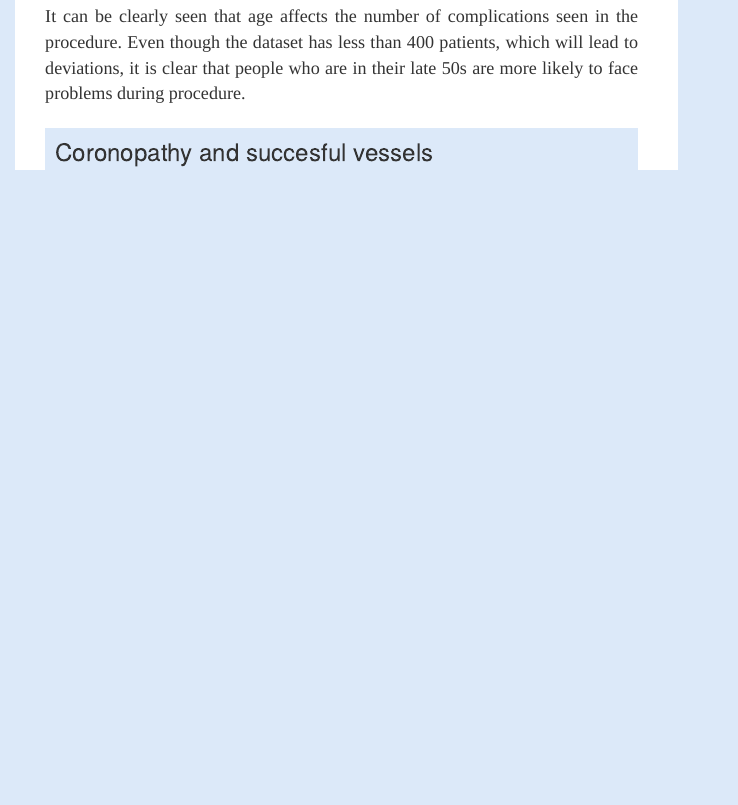
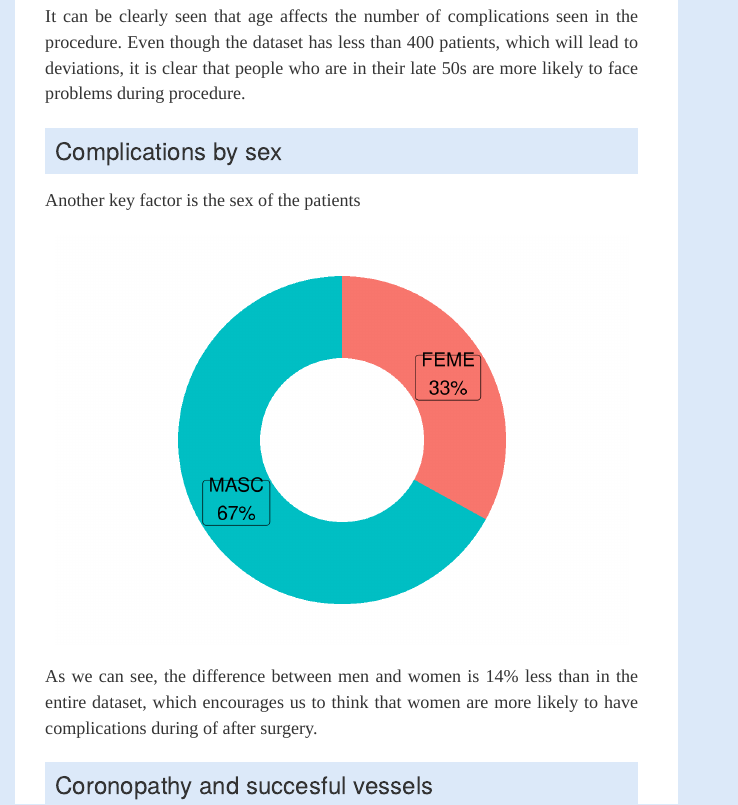
Before and after one commit to Nachoferra1894/Trabajo-Final-R, an R Markdown document (PredictorEventos/index.Rmd): the page in a window 1100 px wide, from 3450 px down before the commit and from 3590 px down after it, so that both start at the same text. Rendered offline with R 4.5, knitr and Pandoc, with nearby package versions; some code elsewhere in the file could not run offline; menus at the side of the page are left out.

Commit message:
changed what von told us

````diff
--- a/PredictorEventos/index.Rmd
+++ b/PredictorEventos/index.Rmd
@@ -419,6 +422,46 @@ ggplot(data, aes(x=Var1, y=Freq)) +
 
 ```
 <p class= "analysis">It can be clearly seen that age affects the number of complications seen in the procedure. Even though the dataset has less than 400 patients, which will lead to deviations, it is clear that people who are in their late 50s are more likely to face problems during procedure. </p>
+
+### Complications by sex
+
+<p class="analysis"> Another key factor is the sex of the patients </p>
+
+```{r , echo=FALSE, fig.align='center'}
+library(ggplot2)
+theDates=(pacComplicac$SEXO)
+theValues= sort(table(theDates))
+theCats <- (names(theValues))
+data <- data.frame(
+  category=theCats,
+  count=round(as.vector(theValues)/sum(theValues)*100)
+)
+# Compute percentages
+data$fraction <- data$count / sum(data$count)
+
+# Compute the cumulative percentages (top of each rectangle)
+data$ymax <- cumsum(data$fraction)
+
+# Compute the bottom of each rectangle
+data$ymin <- c(0, head(data$ymax, n=-1))
+
+# Compute label position
+data$labelPosition <- (data$ymax + data$ymin) / 2
+
+# Compute a good label
+data$label <- paste0(data$category,"\n", data$count,"%")
+
+# Make the plot
+ggplot(data, aes(ymax=ymax, ymin=ymin, xmax=4, xmin=3, fill=category)) +
+  geom_rect() +
+  geom_label( x=3.5, aes(y=labelPosition, label=label), size=6) +
+  coord_polar(theta="y") +
+  xlim(c(2, 4)) +
+  theme_void() +
+  theme(legend.position = "none")
+
+```
+<p class= "analysis">As we can see, the difference between men and women is 14% less than in the entire dataset, which encourages us to think that women are more likely to have complications during of after surgery.</p>
 
 ### Coronopathy and succesful vessels
 <p class = "analysis">A higher number of angioplasted vessels means lower success rate. 87% for 1 vessel, 80% for 2 vessels and 69% for 3.</p>
--- a/PredictorEventos/style.css
+++ b/PredictorEventos/style.css
@@ -16,7 +16,7 @@ row{
 
 }
 h3{
-
+  margin-bottom: 15px;
   padding: 10px;
   background-color: #DCE9F9;
 }
````
Also changed, not shown: PredictorEventos/.RData (added), PredictorEventos/sources/images/Table.png (added), PredictorEventos/index.Rmd (15 more changed lines), 5 other files.
